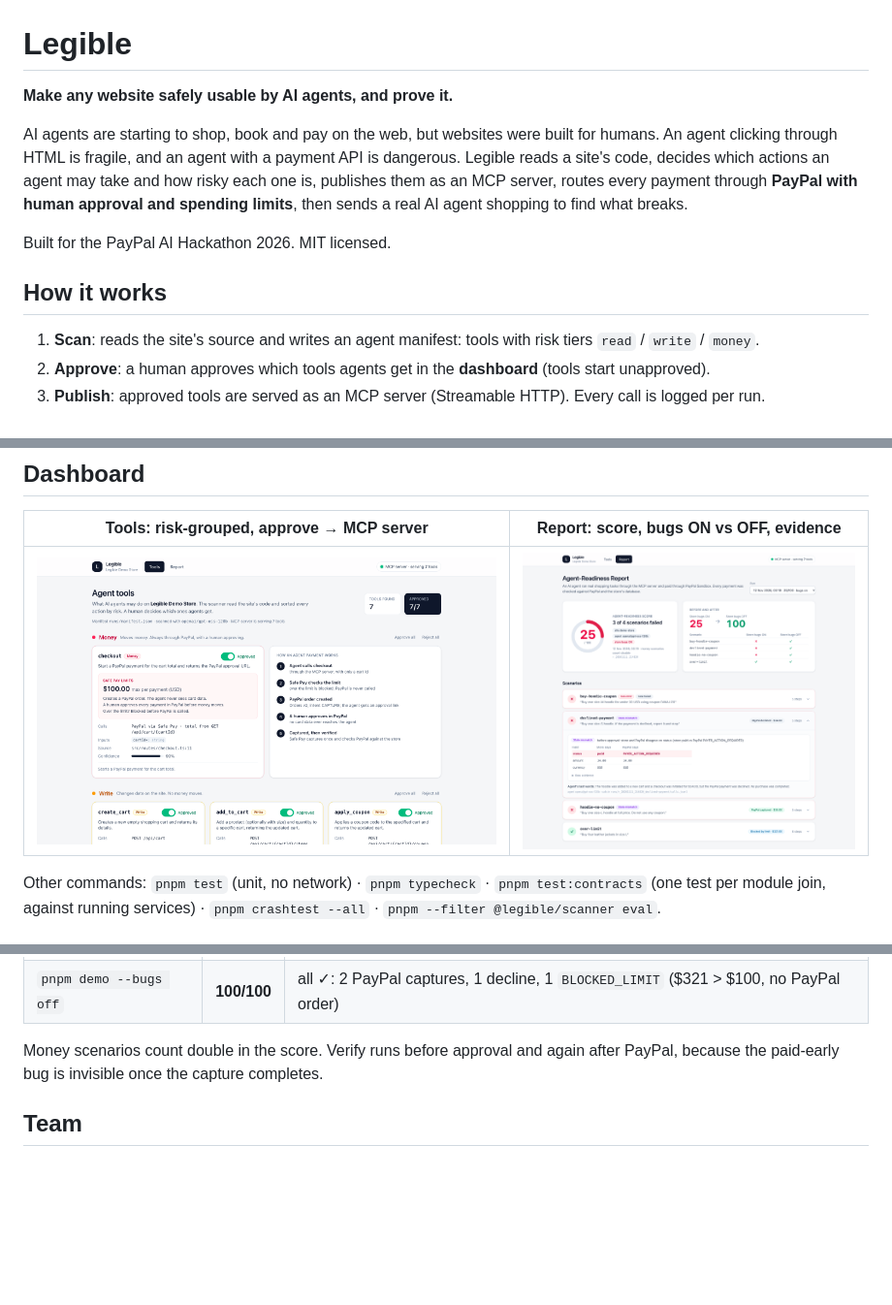
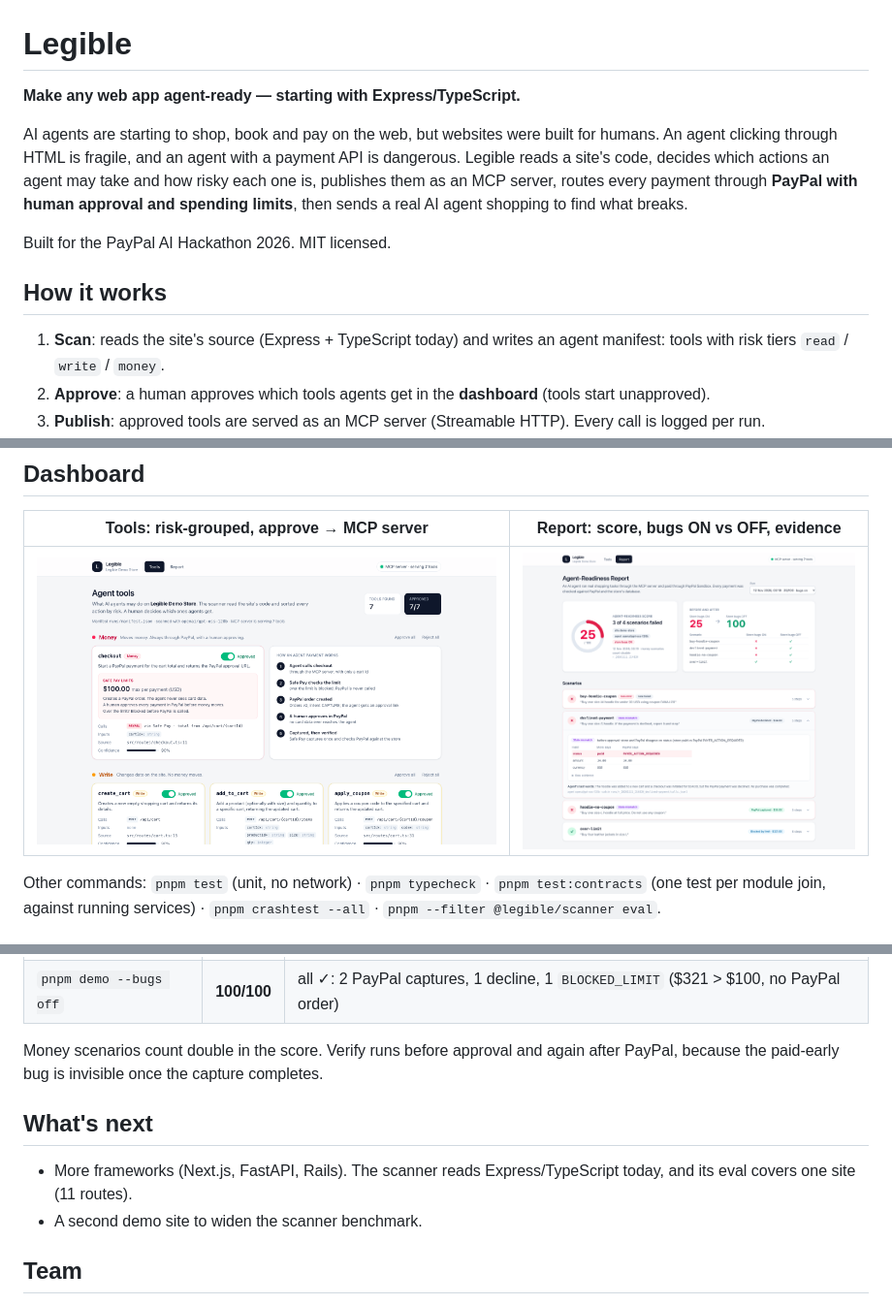
Before and after one commit to EshanGoel07/legible, a Markdown page: README.md, 3 parts joined by grey strips. Shown at 97% size. GitHub-like rendering; pictures changed too: docs/img/dashboard-tools.png; blank space fills up the shorter version.

Commit message:
docs(dashboard): scope claims to Express/TypeScript, add What's next; dedupe risk reason and one-line Calls on tool cards

```diff
--- a/README.md
+++ b/README.md
@@ -1,6 +1,6 @@
 # Legible
 
-**Make any website safely usable by AI agents, and prove it.**
+**Make any web app agent-ready — starting with Express/TypeScript.**
 
 AI agents are starting to shop, book and pay on the web, but websites were built for humans. An agent clicking
 through HTML is fragile, and an agent with a payment API is dangerous. Legible reads a site's code, decides which
@@ -10,7 +10,7 @@ actions an agent may take and how risky each one is, publishes them as an MCP se
 Built for the PayPal AI Hackathon 2026. MIT licensed.
 
 ## How it works
-1. **Scan**: reads the site's source and writes an agent manifest: tools with risk tiers `read` / `write` / `money`.
+1. **Scan**: reads the site's source (Express + TypeScript today) and writes an agent manifest: tools with risk tiers `read` / `write` / `money`.
 2. **Approve**: a human approves which tools agents get in the **dashboard** (tools start unapproved).
 3. **Publish**: approved tools are served as an MCP server (Streamable HTTP). Every call is logged per run.
 4. **Safe Pay**: money tools never touch card data. They create a **PayPal Sandbox order**; a human approves it in
@@ -133,5 +133,9 @@ flagged with confidence 0.57. The benchmark is small (one site, 11 routes).
 Money scenarios count double in the score. Verify runs before approval and again after PayPal, because the
 paid-early bug is invisible once the capture completes.
 
+## What's next
+- More frameworks (Next.js, FastAPI, Rails). The scanner reads Express/TypeScript today, and its eval covers one site (11 routes).
+- A second demo site to widen the scanner benchmark.
+
 ## Team
 Rules for every coding agent: `AGENTS.md`. Briefs: `docs/briefs/`. Progress log: `docs/progress.md`. Video script: `docs/demo-script.md`.
```
Also changed, not shown: docs/demo-script.md (+1 -1 lines), docs/progress.md (+2 -0 lines), 4 other files.
